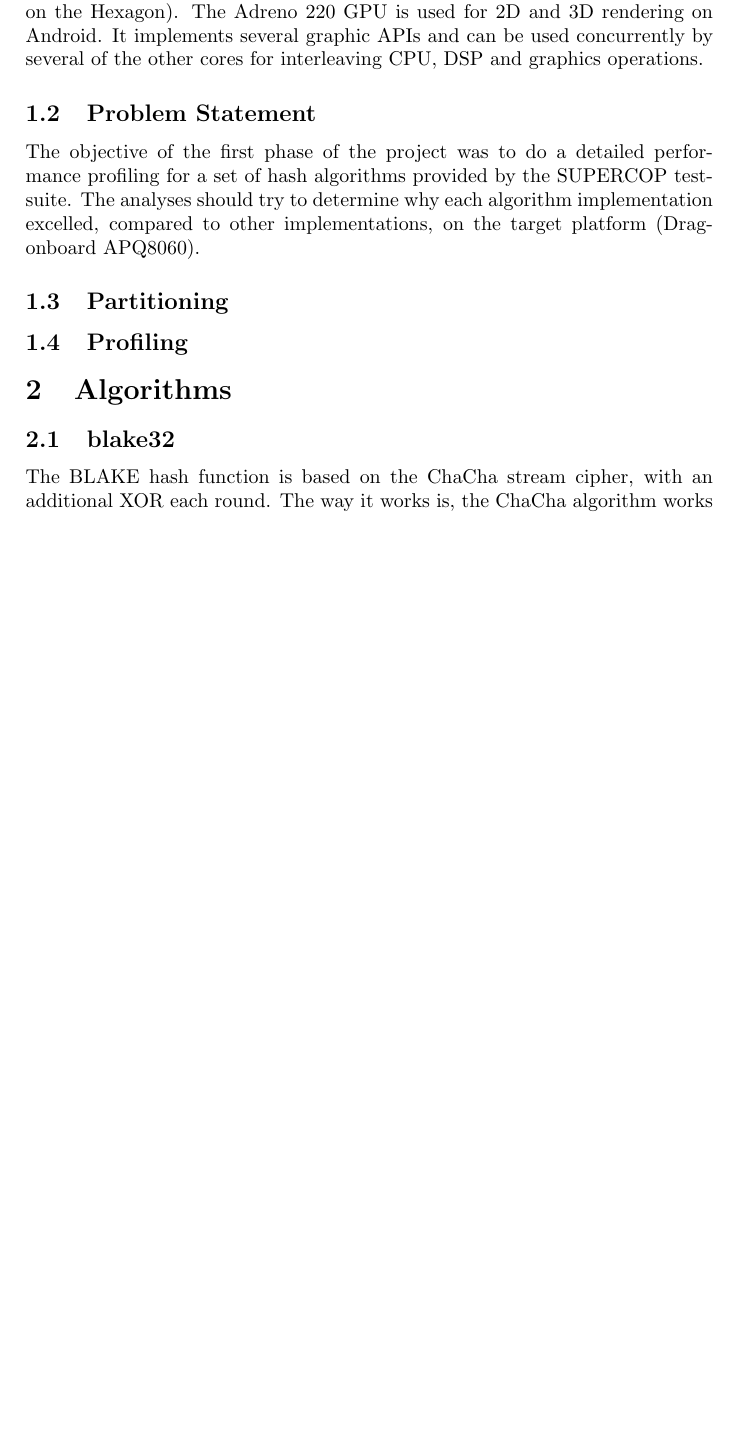
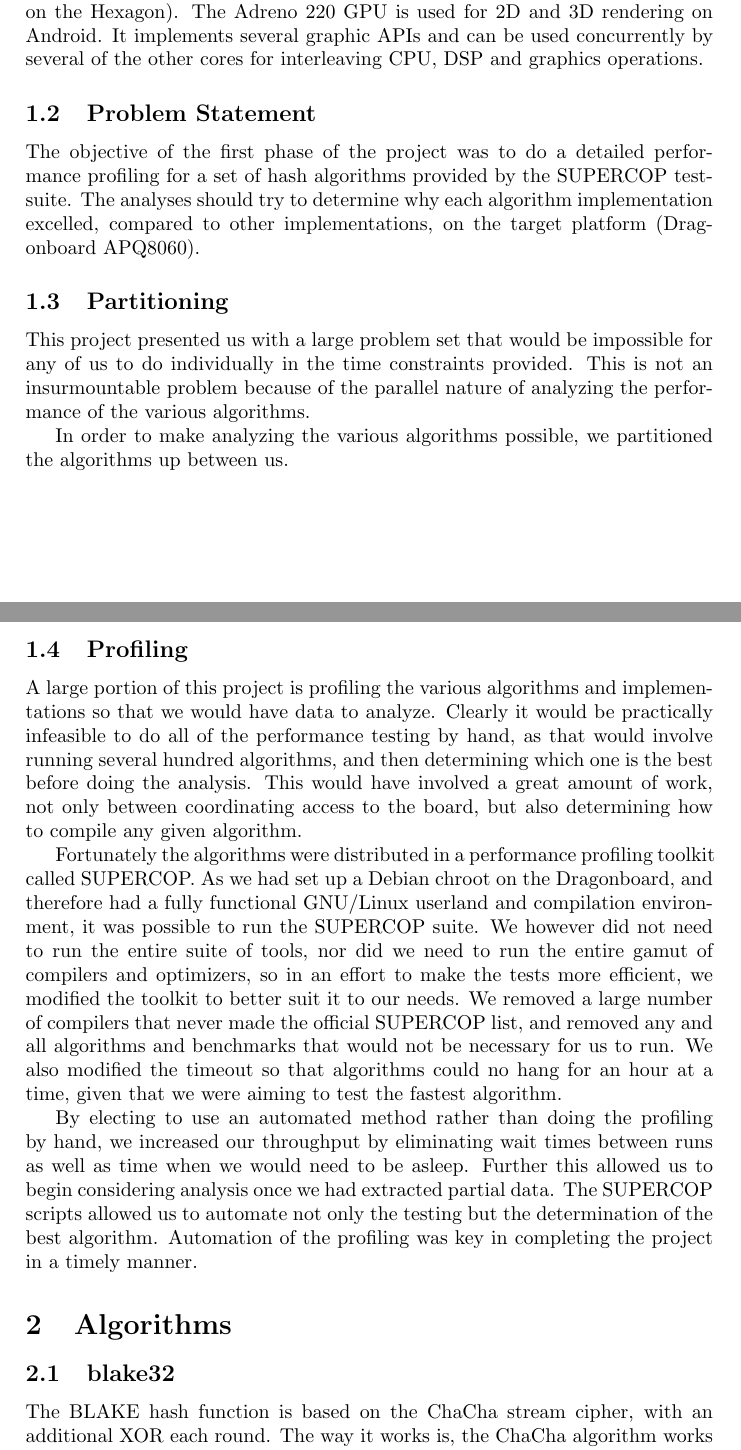
Before and after one commit to rlyerly/ECE5984_Project, a LaTeX document (phase1_report.tex, which reads p1/partitioning.tex, p1/profiling.tex): part of page 2 of 25 before the commit and two parts of pages 2 and 3 of 26 after it, the two joined at a grey line, cut so that both start at the same text, the shorter picture padded with empty space. Compiled offline with pdfLaTeX.

Commit message:
Add some of the work on partitioning and profiling.
The profiling work is pretty much done, I can't see what else needs to be added
to it. The partitioning work needs to have some information added to it, and
that is next on my TODO. ;-P

```diff
--- /dev/null
+++ b/p1/partitioning.tex
@@ -0,0 +1,7 @@
+This project presented us with a large problem set that would be impossible for
+any of us to do individually in the time constraints provided. This is not an
+insurmountable problem because of the parallel nature of analyzing the
+performance of the various algorithms.
+
+In order to make analyzing the various algorithms possible, we partitioned the
+algorithms up between us.
--- /dev/null
+++ b/p1/profiling.tex
@@ -0,0 +1,27 @@
+A large portion of this project is profiling the various algorithms and
+implementations so that we would have data to analyze. Clearly it would be
+practically infeasible to do all of the performance testing by hand, as that
+would involve running several hundred algorithms, and then determining which one
+is the best before doing the analysis. This would have involved a great amount
+of work, not only between coordinating access to the board, but also
+determining how to compile any given algorithm.
+
+Fortunately the algorithms were distributed in a performance profiling toolkit
+called SUPERCOP. As we had set up a Debian chroot on the Dragonboard, and
+therefore had a fully functional GNU/Linux userland and compilation environment,
+it was possible to run the SUPERCOP suite. We however did not need to run the
+entire suite of tools, nor did we need to run the entire gamut of compilers and
+optimizers, so in an effort to make the tests more efficient, we modified the
+toolkit to better suit it to our needs. We removed a large number of compilers
+that never made the official SUPERCOP list, and removed any and all algorithms
+and benchmarks that would not be necessary for us to run. We also modified the
+timeout so that algorithms could no hang for an hour at a time, given that we
+were aiming to test the fastest algorithm.
+
+By electing to use an automated method rather than doing the profiling by hand,
+we increased our throughput by eliminating wait times between runs as well as
+time when we would need to be asleep. Further this allowed us to begin
+considering analysis once we had extracted partial data. The SUPERCOP scripts
+allowed us to automate not only the testing but the determination of the best
+algorithm. Automation of the profiling was key in completing the project in a
+timely manner.
```
Also changed, not shown: phase1_report.tex (+2 -0 lines).
